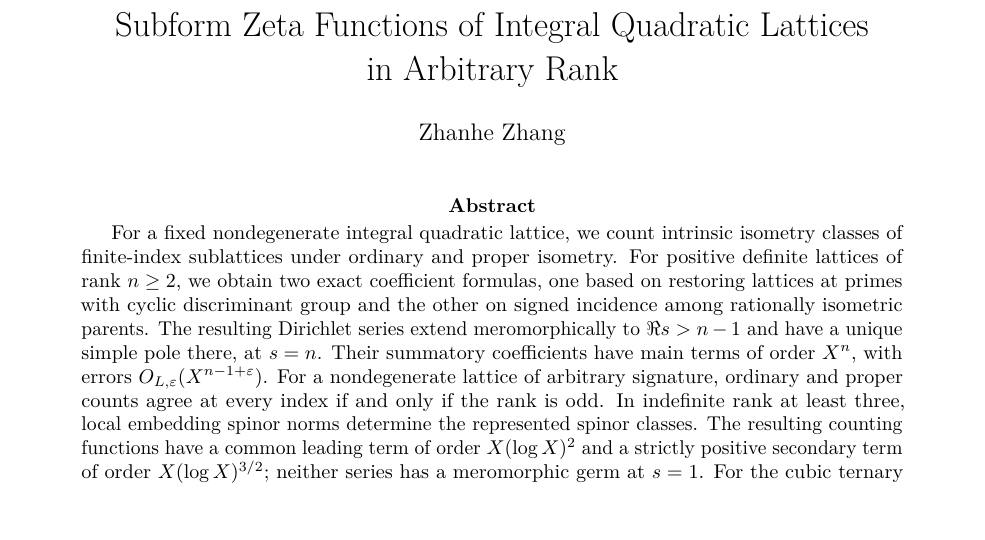
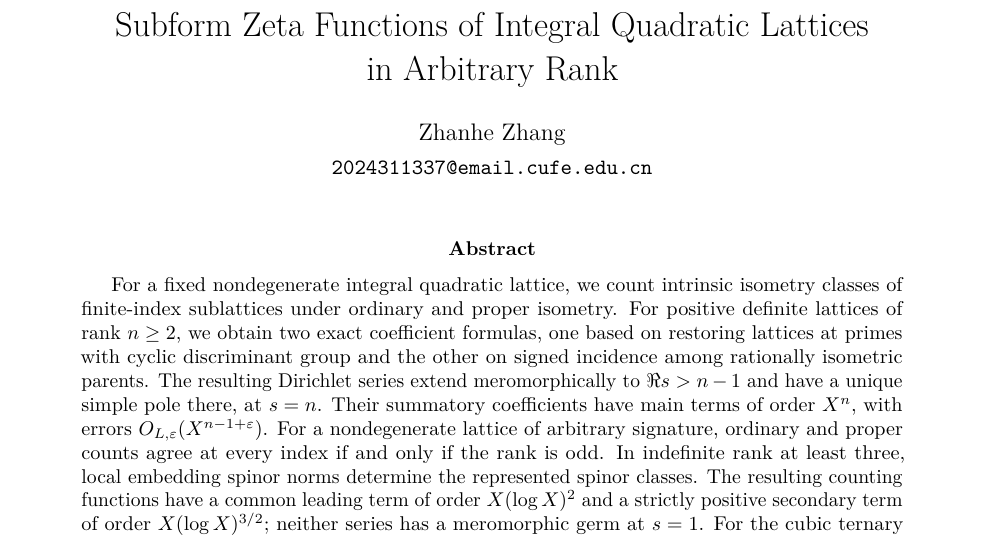
Before and after one commit to yyou59548-design/Subform-Zeta-Functions-Binary-Quadratic-Forms, a LaTeX paper (higher-rank/latex/main.tex): part of page 1 of 48 before the commit and part of page 1 of 49 after it, cut so that both start at the same text, the shorter picture padded with empty space. Compiled offline with pdfLaTeX.

Commit message:
Add author contact email to higher-rank preprint

```diff
--- a/higher-rank/latex/main.tex
+++ b/higher-rank/latex/main.tex
@@ -20,7 +20,7 @@
 \theoremstyle{remark}\newtheorem{remark}[theorem]{Remark}
 \setlength{\emergencystretch}{2em}
 \title{Subform Zeta Functions of Integral Quadratic Lattices\\in Arbitrary Rank}
-\author{Zhanhe Zhang}
+\author{Zhanhe Zhang\\[0.25em]\normalsize\texttt{2024311337@email.cufe.edu.cn}}
 \date{}
 \begin{document}
 \maketitle
```
